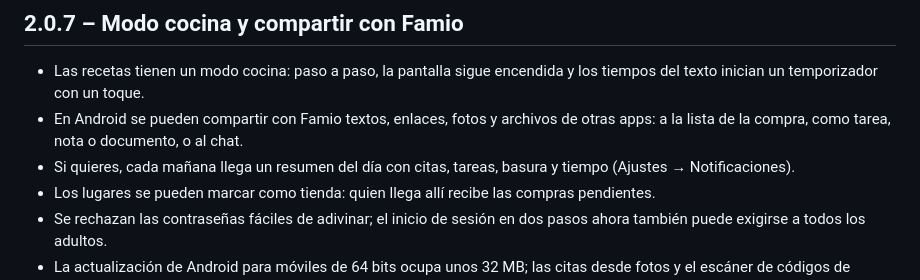
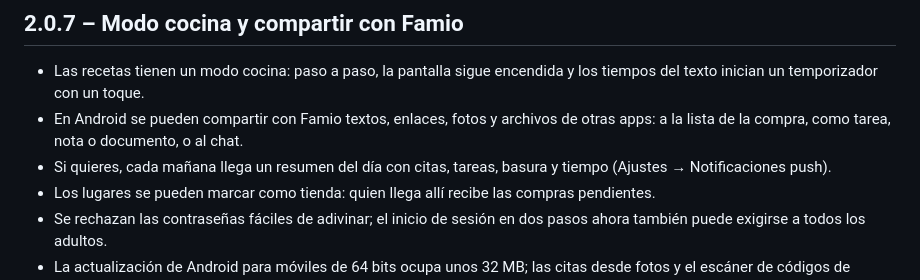
Before and after one commit to Dasevo-Digital/Famio, a Markdown page: app/CHANGELOG.es.md, the part around the change. Rendered like a GitHub page.

```diff
--- a/app/CHANGELOG.es.md
+++ b/app/CHANGELOG.es.md
@@ -12,7 +12,7 @@ están en las versiones publicadas.
   de otras apps: a la lista de la compra, como tarea, nota o documento, o al
   chat.
 - Si quieres, cada mañana llega un resumen del día con citas, tareas, basura
-  y tiempo (Ajustes → Notificaciones).
+  y tiempo (Ajustes → Notificaciones push).
 - Los lugares se pueden marcar como tienda: quien llega allí recibe las
   compras pendientes.
 - Se rechazan las contraseñas fáciles de adivinar; el inicio de sesión en
```
Also changed, not shown: app/CHANGELOG.en.md (+1 -1 lines), app/CHANGELOG.md (+1 -1 lines).
